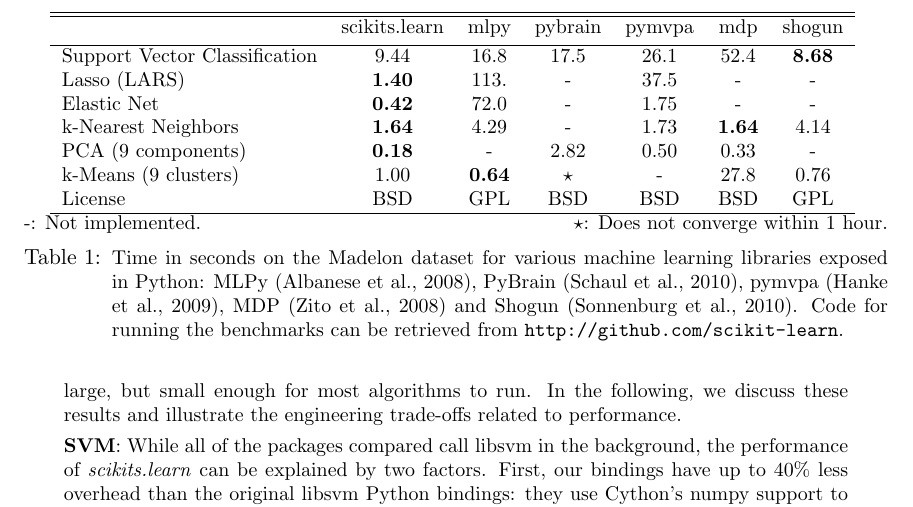
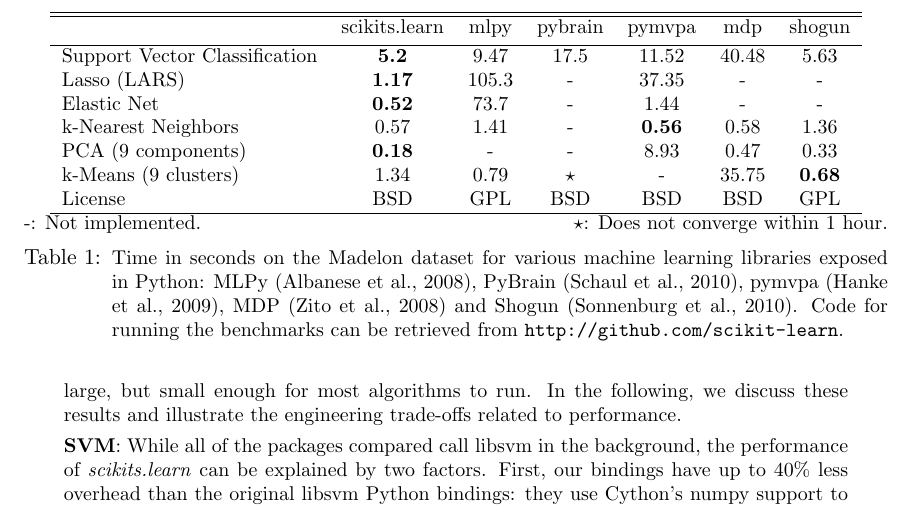
Before and after one commit to scikit-learn/administrative, a LaTeX paper (index.tex): part of page 4 of 5, cut so that both start at the same text. Compiled offline with pdfLaTeX.

Commit message:
Update benchmark matrix.

```diff
--- a/index.tex
+++ b/index.tex
@@ -331,12 +331,12 @@ the engineering trade-offs related to performance.
 \hline\hline %inserts double horizontal lines
  & scikits.learn & mlpy & pybrain & pymvpa &  mdp & shogun \\ [0.5ex]
 \hline
-Support Vector Classification & 9.44 & 16.8 & 17.5 & 26.1 & 52.4 & {\bf 8.68} \\
-Lasso (LARS) & {\bf 1.40} & 113.   & - &  37.5 & - & - \\
-Elastic Net & {\bf 0.42} & 72.0 & -  &  1.75  & -  & - \\
-k-Nearest Neighbors & {\bf 1.64} & 4.29 & - &  1.73 & {\bf 1.64} & 4.14 \\
-PCA (9 components) & {\bf 0.18} & - & 2.82  & 0.50 & 0.33  & - \\
-k-Means (9 clusters) & 1.00 &  {\bf 0.64} & $\star$ & -  & 27.8 & 0.76 \\
+Support Vector Classification & {\bf 5.2} & 9.47 & 17.5 & 11.52 & 40.48 & 5.63 \\
+Lasso (LARS) & {\bf 1.17} & 105.3   & - &  37.35 & - & - \\
+Elastic Net & {\bf 0.52} & 73.7 & -  &  1.44  & -  & - \\
+k-Nearest Neighbors & 0.57 & 1.41 & - &  {\bf 0.56} & 0.58 & 1.36 \\
+PCA (9 components) & {\bf 0.18} & - & - & 8.93  & 0.47 & 0.33 \\
+k-Means (9 clusters) & 1.34 &  0.79 & $\star$ & -  & 35.75 & {\bf 0.68} \\
 License &  BSD & GPL & BSD  &  BSD  & BSD  & GPL \\
 \hline
 \end{tabular}
```
